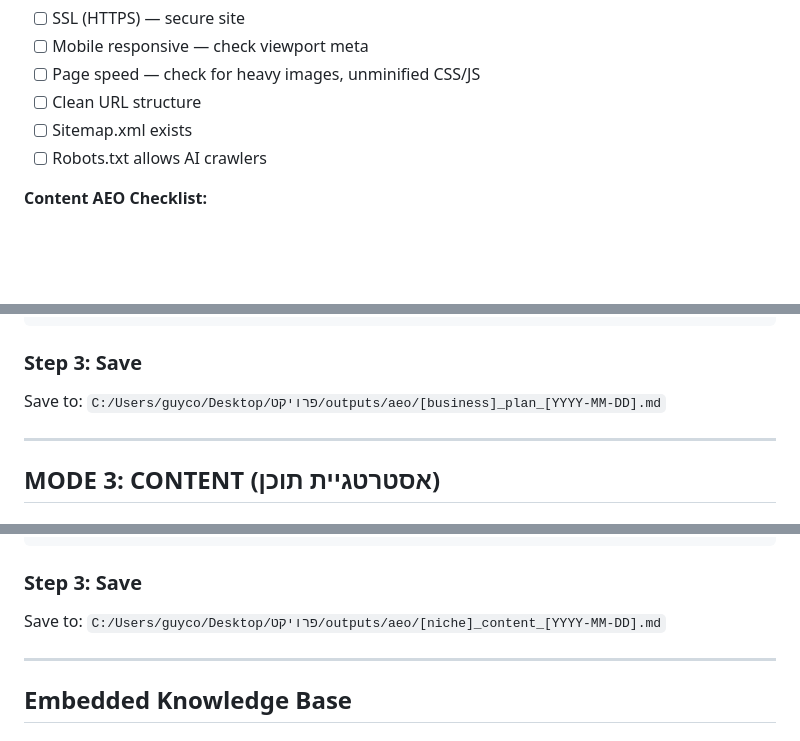
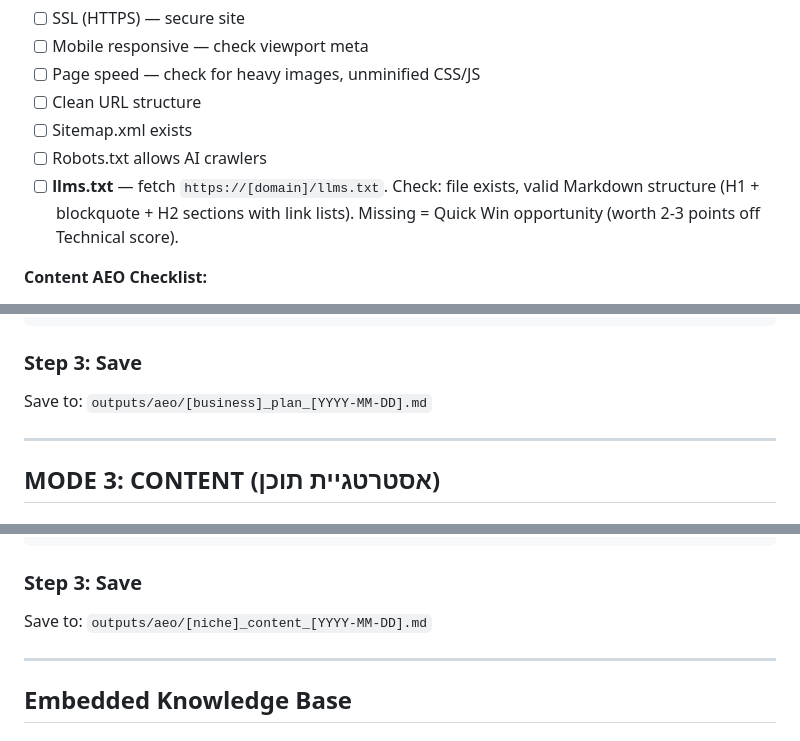
Before and after one commit to guycoful/aeo-skill, a Markdown page: SKILL.md, 3 parts joined by grey strips. Drawn GitHub-style; blank space fills up the shorter version.

```diff
--- a/SKILL.md
+++ b/SKILL.md
@@ -58,6 +83,7 @@ Use Playwright or web fetch to scan the site. Check these parameters:
 - [ ] Clean URL structure
 - [ ] Sitemap.xml exists
 - [ ] Robots.txt allows AI crawlers
+- [ ] **llms.txt** — fetch `https://[domain]/llms.txt`. Check: file exists, valid Markdown structure (H1 + blockquote + H2 sections with link lists). Missing = Quick Win opportunity (worth 2-3 points off Technical score).
 
 **Content AEO Checklist:**
 - [ ] H1 on homepage — clear, includes name + service
@@ -237,7 +264,7 @@ Ask ONE AT A TIME:
 
 ### Step 3: Save
 
-Save to: `C:/Users/guyco/Desktop/פרויקט/outputs/aeo/[business]_plan_[YYYY-MM-DD].md`
+Save to: `outputs/aeo/[business]_plan_[YYYY-MM-DD].md`
 
 ---
 
@@ -336,7 +363,7 @@ Save to: `C:/Users/guyco/Desktop/פרויקט/outputs/aeo/[business]_plan_[YYYY-
 
 ### Step 3: Save
 
-Save to: `C:/Users/guyco/Desktop/פרויקט/outputs/aeo/[niche]_content_[YYYY-MM-DD].md`
+Save to: `outputs/aeo/[niche]_content_[YYYY-MM-DD].md`
 
 ---
 
```
Also changed, not shown: other parts of SKILL.md (+92 -9 lines).
